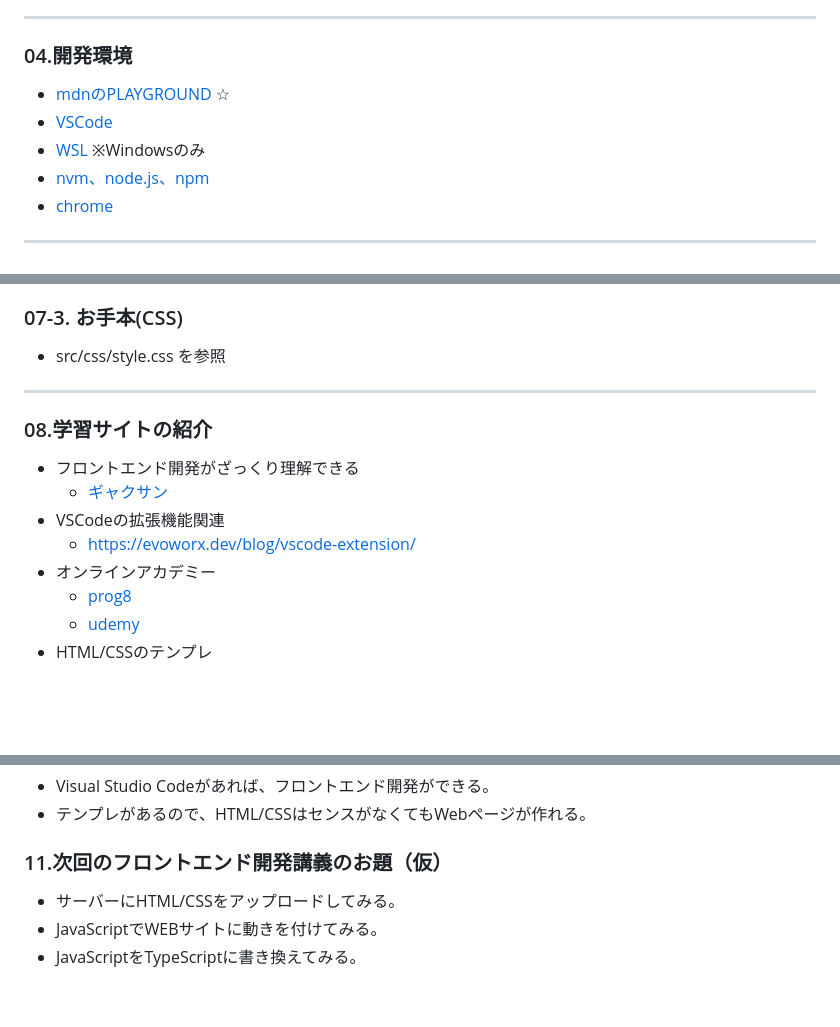
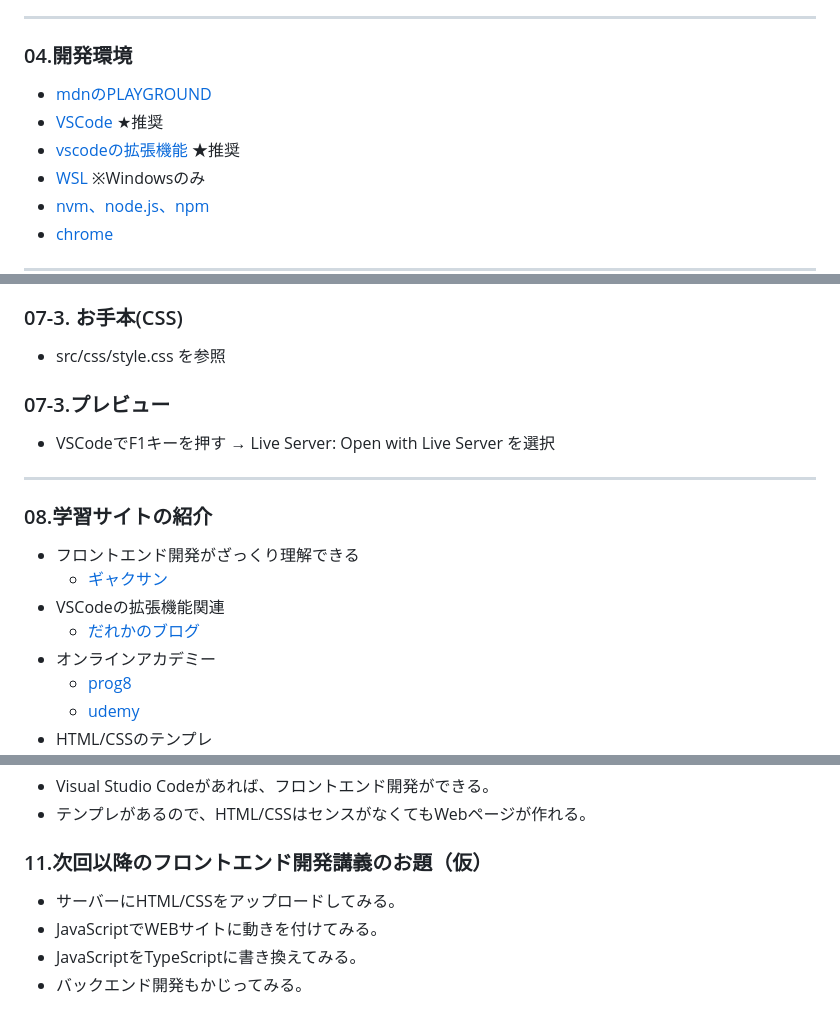
Before and after one commit to tonnura1975/alps-study, a Markdown page: 20230830_フロントエンド開発_01回目/20230830_ALPS勉強会.md, 3 parts joined by grey strips. Rendered like a GitHub page; blank space fills up the shorter version.

Commit message:
勉強会資料を更新

```diff
--- a/20230830_フロントエンド開発_01回目/20230830_ALPS勉強会.md
+++ b/20230830_フロントエンド開発_01回目/20230830_ALPS勉強会.md
@@ -44,8 +44,9 @@ marp: true
 
 ### 04.開発環境
 
-- [mdnのPLAYGROUND](https://developer.mozilla.org/ja/play) ☆
-- [VSCode](https://code.visualstudio.com/)
+- [mdnのPLAYGROUND](https://developer.mozilla.org/ja/play)
+- [VSCode](https://code.visualstudio.com/) ★推奨
+- [vscodeの拡張機能](https://evoworx.dev/blog/vscode-extension/) ★推奨
 - [WSL](https://learn.microsoft.com/ja-jp/windows/wsl/install) ※Windowsのみ
 - [nvm、node.js、npm](https://learn.microsoft.com/ja-jp/windows/dev-environment/javascript/nodejs-on-wsl)
 - [chrome](https://www.google.com/intl/ja/chrome/)
@@ -135,6 +136,10 @@ marp: true
 
 - src/css/style.css を参照
 
+### 07-3.プレビュー
+
+- VSCodeでF1キーを押す → Live Server: Open with Live Server を選択
+
 ---
 
 ### 08.学習サイトの紹介
@@ -142,7 +147,7 @@ marp: true
 - フロントエンド開発がざっくり理解できる
   - [ギャクサン](https://webliker.info/material/html-css-super-beginner01/)
 - VSCodeの拡張機能関連
-  - https://evoworx.dev/blog/vscode-extension/
+  - [だれかのブログ](https://evoworx.dev/blog/vscode-extension/)
 - オンラインアカデミー
   - [prog8](https://prog-8.com/)
   - [udemy](https://www.udemy.com/)
@@ -171,8 +176,9 @@ marp: true
 - Visual Studio Codeがあれば、フロントエンド開発ができる。
 - テンプレがあるので、HTML/CSSはセンスがなくてもWebページが作れる。
 
-### 11.次回のフロントエンド開発講義のお題（仮）
+### 11.次回以降のフロントエンド開発講義のお題（仮）
 
 - サーバーにHTML/CSSをアップロードしてみる。
 - JavaScriptでWEBサイトに動きを付けてみる。
 - JavaScriptをTypeScriptに書き換えてみる。
+- バックエンド開発もかじってみる。
```
Also changed, not shown: other parts of 20230830_フロントエンド開発_01回目/20230830_ALPS勉強会.md (+1 -1 lines).
